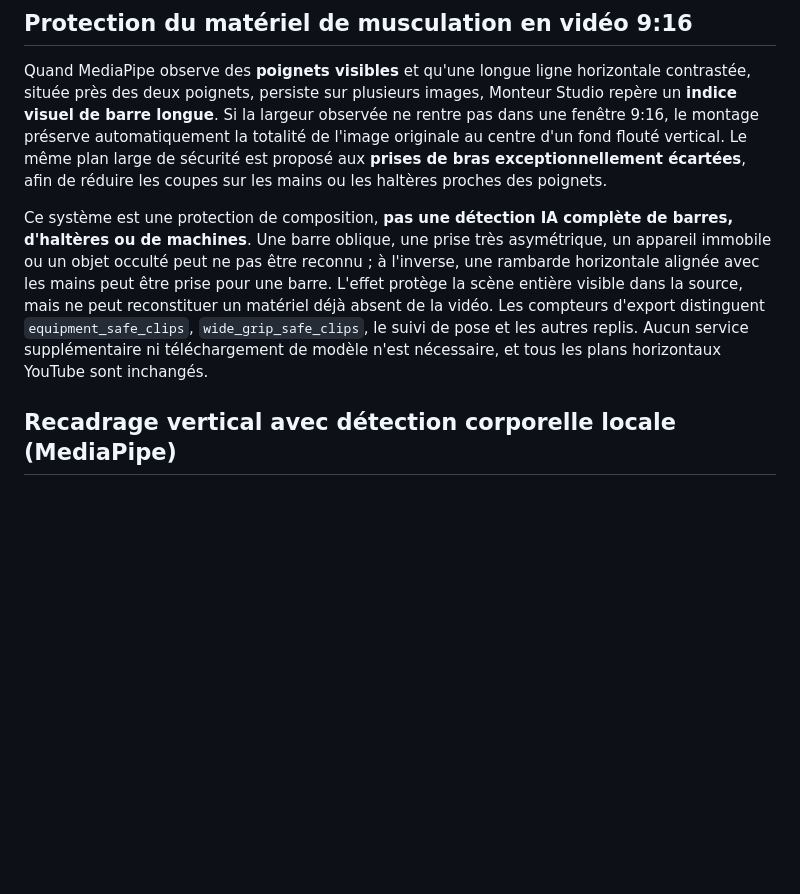
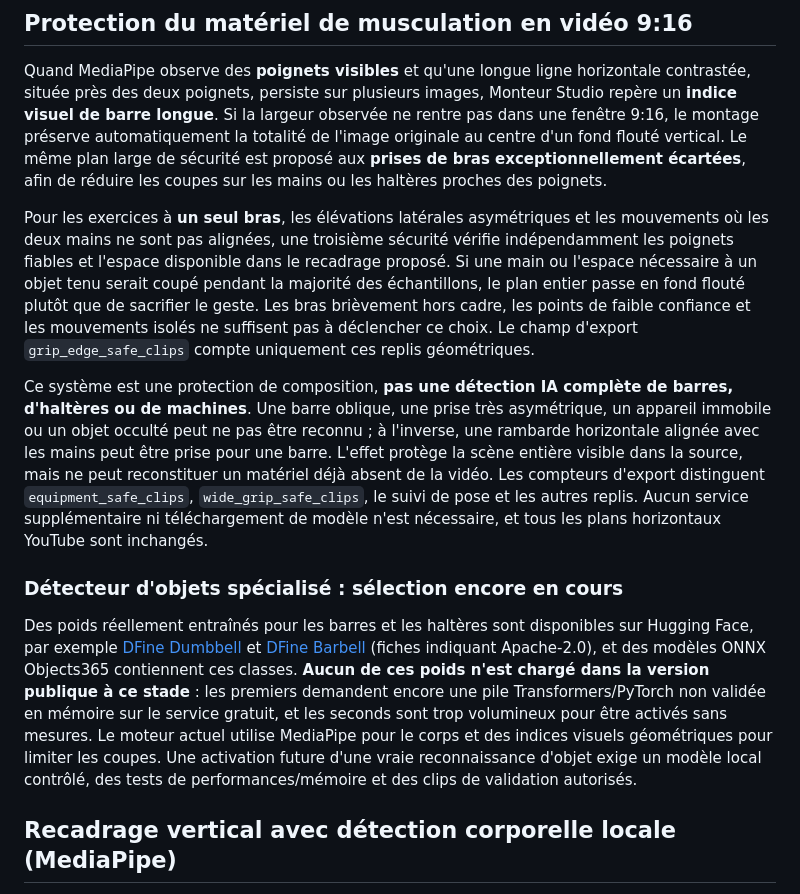
Before and after one commit to dbrckk/monteur-video, a Markdown page: README.md, the part around the change. Rendered like a GitHub page; blank space fills up the shorter version.

Commit message:
docs(gym): document unilateral hand-safe composition and evidence-based model deployment limits

```diff
--- a/README.md
+++ b/README.md
@@ -29,7 +29,13 @@ L'encodage est limité en threads et les sous-clips ont de légers fondus audio
 
 Quand MediaPipe observe des **poignets visibles** et qu'une longue ligne horizontale contrastée, située près des deux poignets, persiste sur plusieurs images, Monteur Studio repère un **indice visuel de barre longue**. Si la largeur observée ne rentre pas dans une fenêtre 9:16, le montage préserve automatiquement la totalité de l'image originale au centre d'un fond flouté vertical. Le même plan large de sécurité est proposé aux **prises de bras exceptionnellement écartées**, afin de réduire les coupes sur les mains ou les haltères proches des poignets.
 
+Pour les exercices à **un seul bras**, les élévations latérales asymétriques et les mouvements où les deux mains ne sont pas alignées, une troisième sécurité vérifie indépendamment les poignets fiables et l'espace disponible dans le recadrage proposé. Si une main ou l'espace nécessaire à un objet tenu serait coupé pendant la majorité des échantillons, le plan entier passe en fond flouté plutôt que de sacrifier le geste. Les bras brièvement hors cadre, les points de faible confiance et les mouvements isolés ne suffisent pas à déclencher ce choix. Le champ d'export `grip_edge_safe_clips` compte uniquement ces replis géométriques.
+
 Ce système est une protection de composition, **pas une détection IA complète de barres, d'haltères ou de machines**. Une barre oblique, une prise très asymétrique, un appareil immobile ou un objet occulté peut ne pas être reconnu ; à l'inverse, une rambarde horizontale alignée avec les mains peut être prise pour une barre. L'effet protège la scène entière visible dans la source, mais ne peut reconstituer un matériel déjà absent de la vidéo. Les compteurs d'export distinguent `equipment_safe_clips`, `wide_grip_safe_clips`, le suivi de pose et les autres replis. Aucun service supplémentaire ni téléchargement de modèle n'est nécessaire, et tous les plans horizontaux YouTube sont inchangés.
+
+### Détecteur d'objets spécialisé : sélection encore en cours
+
+Des poids réellement entraînés pour les barres et les haltères sont disponibles sur Hugging Face, par exemple [DFine Dumbbell](https://huggingface.co/aguxez/snap-dumbbell-dfine-small-v87-corrected) et [DFine Barbell](https://huggingface.co/aguxez/snap-barbell-dfine-small-v93-v4) (fiches indiquant Apache-2.0), et des modèles ONNX Objects365 contiennent ces classes. **Aucun de ces poids n'est chargé dans la version publique à ce stade** : les premiers demandent encore une pile Transformers/PyTorch non validée en mémoire sur le service gratuit, et les seconds sont trop volumineux pour être activés sans mesures. Le moteur actuel utilise MediaPipe pour le corps et des indices visuels géométriques pour limiter les coupes. Une activation future d'une vraie reconnaissance d'objet exige un modèle local contrôlé, des tests de performances/mémoire et des clips de validation autorisés.
 
 ## Recadrage vertical avec détection corporelle locale (MediaPipe)
 
```
